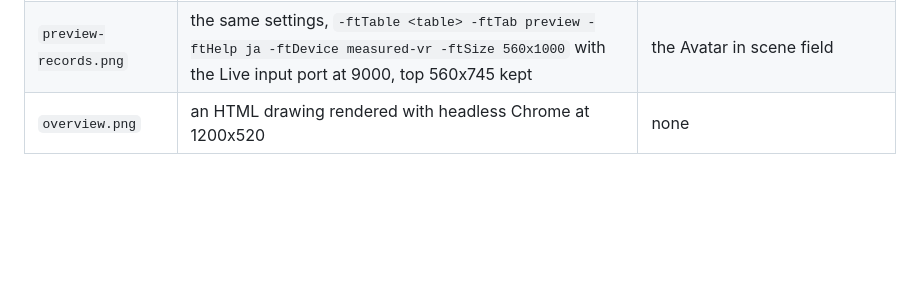
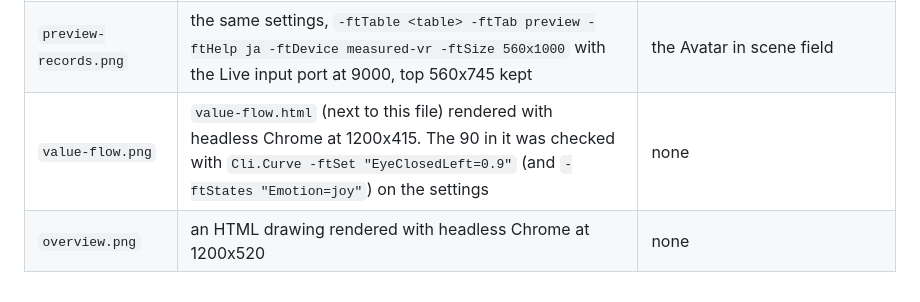
Before and after one commit to kmnk/VRChat_FaceTrackingGenerator, a Markdown page: docs/manual-ja/CAPTURES.md, the part around the change. Rendered like a GitHub page; blank space fills up the shorter version.

```diff
--- a/docs/manual-ja/CAPTURES.md
+++ b/docs/manual-ja/CAPTURES.md
@@ -22,4 +22,5 @@ Images must not show the names of a bought avatar's blendshapes, meshes or asset
 | `generator-avatar.png` | `-ftWindow generator -ftTable <table> -ftHelp ja -ftAvatarName MyAvatar -ftOpenScene <scene> -ftChooseAvatar <avatar> -ftSize 560x900`, top 560x335 kept | the Avatar in scene field (the avatar's name) |
 | `devices-recorded.png` | the settings with two real ft-measure recordings added to `"measurements"` (VR and desktop), `-ftTable <table> -ftTab devices -ftHelp ja -ftDevicesSide vr -ftDevicesFace mouth_smile -ftSize 560x1000`, top 560x515 kept | none |
 | `preview-records.png` | the same settings, `-ftTable <table> -ftTab preview -ftHelp ja -ftDevice measured-vr -ftSize 560x1000` with the Live input port at 9000, top 560x745 kept | the Avatar in scene field |
+| `value-flow.png` | `value-flow.html` (next to this file) rendered with headless Chrome at 1200x415. The 90 in it was checked with `Cli.Curve -ftSet "EyeClosedLeft=0.9"` (and `-ftStates "Emotion=joy"`) on the settings | none |
 | `overview.png` | an HTML drawing rendered with headless Chrome at 1200x520 | none |
```
Also changed, not shown: docs/manual-ja/README.md (+5 -1 lines), docs/manual-ja/images/value-flow.png (added), 1 other file.
